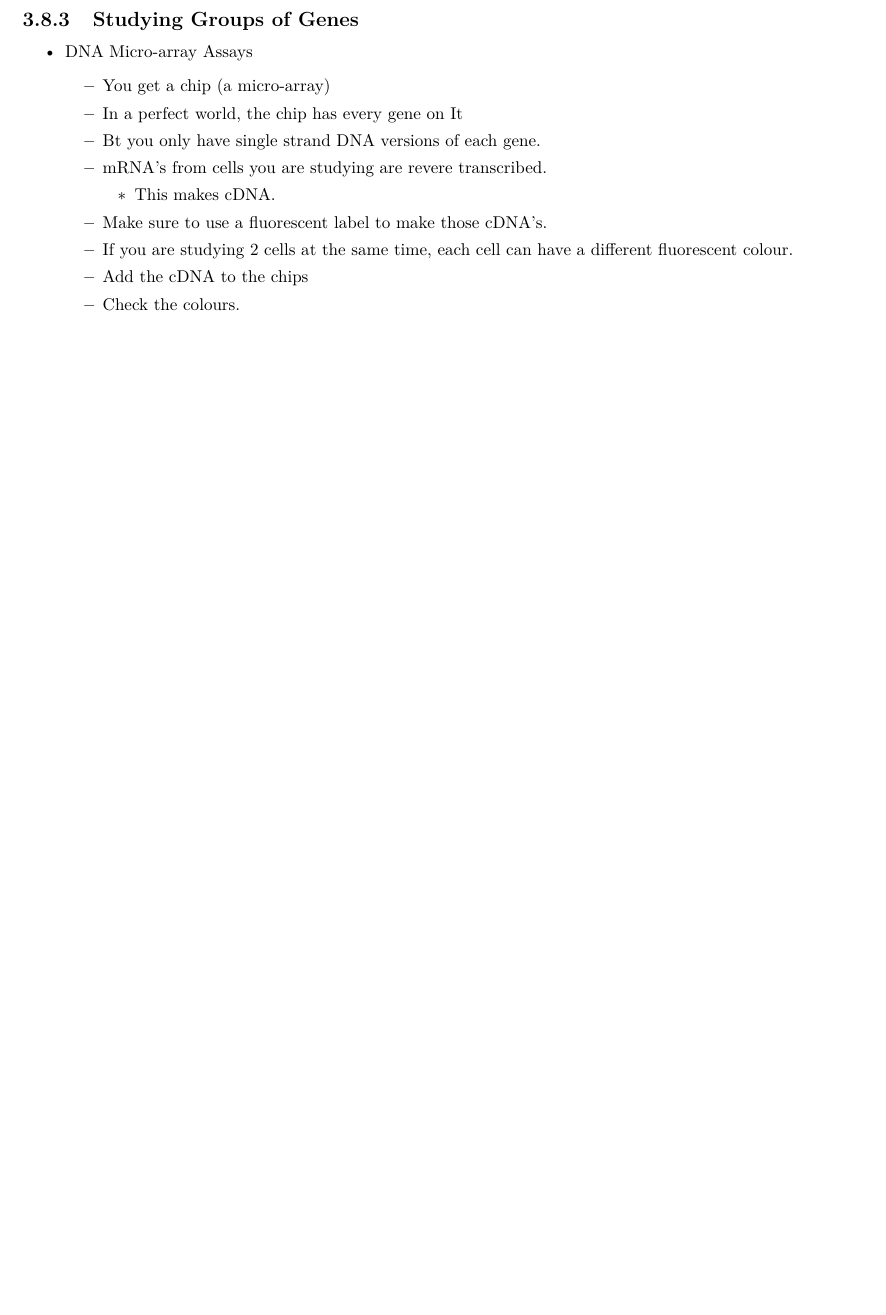
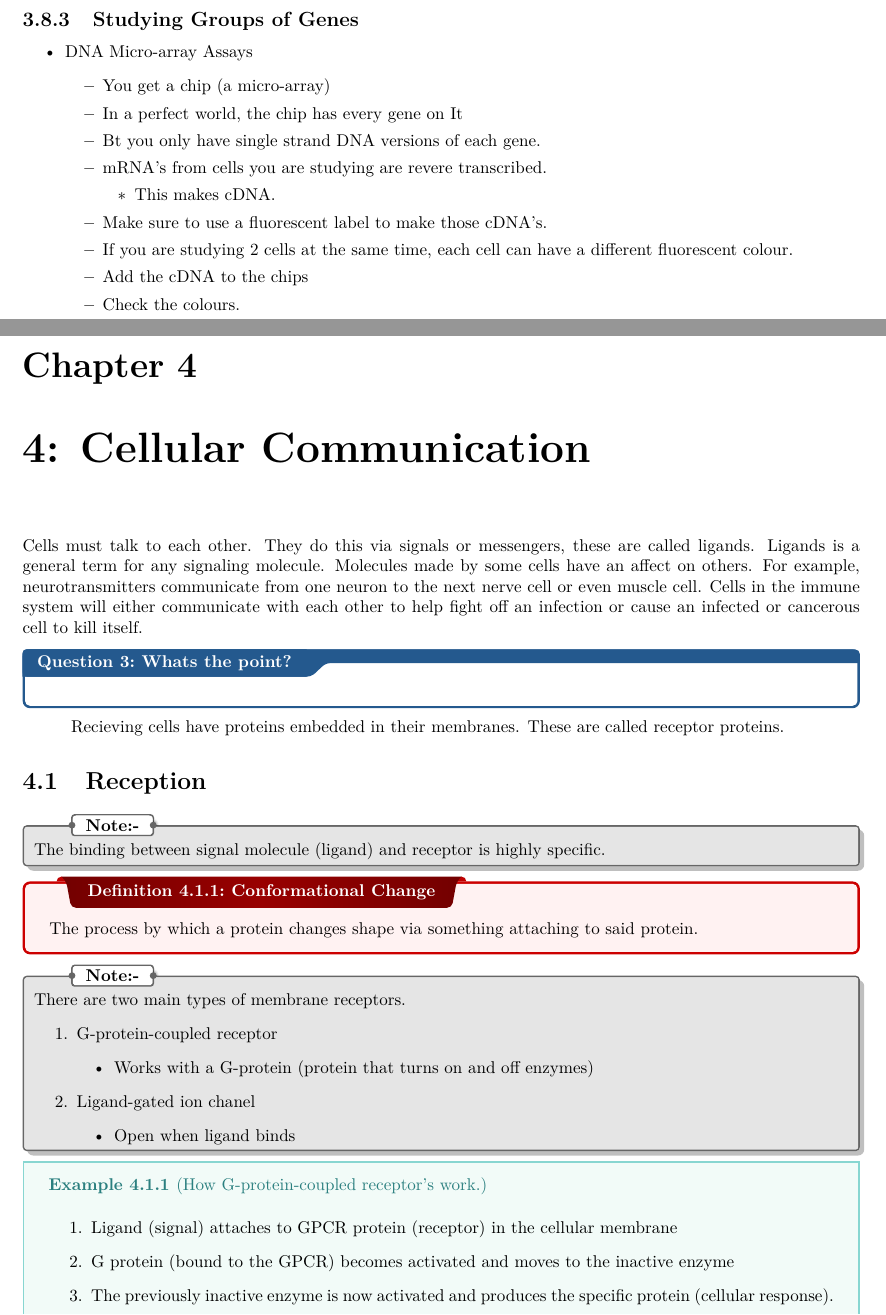
Before and after one commit to Yeet7/Notes, a LaTeX thesis (APBIO.tex): part of page 25 of 26 before the commit and two parts of pages 25 and 26 of 28 after it, the two joined at a grey line, cut so that both start at the same text, the shorter picture padded with empty space. The pictures show the PDF file out/APBIO.pdf that the author committed with the source.

Commit message:
Bio Notes 12/20 - Cellular communication intro.

```diff
--- a/APBIO.tex
+++ b/APBIO.tex
@@ -40,3 +41,34 @@
 \chapter{DNA}\label{ch:dna}
 \input{.apbiology/dna}
 
+\chapter{4: Cellular Communication}\label{ch:Cellular Comm.}
+
+Cells must talk	to each other. They do this via signals or messengers, these are called ligands. Ligands is a general term for any signaling molecule.
+Molecules made by some cells have an affect on others. For example, neurotransmitters communicate from one neuron to the next nerve cell or even muscle cell.
+Cells in the immune system will either communicate with each other to help fight off an infection or cause an infected or cancerous cell to kill itself.
+\qs{Whats the point?}{}
+Recieving cells have proteins embedded in their membranes. These are called receptor proteins.
+
+\section{Reception}\label{sec:reception}
+\nt{The binding between signal molecule (ligand) and receptor is highly specific.}
+\dfn{Conformational Change}{The process by which a protein changes shape via something attaching to said protein.}
+\nt{There are two main types of membrane receptors.
+\begin{enumerate}
+	\item G-protein-coupled receptor
+	\begin{itemize}
+		\item Works with a G-protein (protein that turns on and off enzymes)
+	\end{itemize}
+	\item Ligand-gated ion chanel
+	\begin{itemize}
+		\item Open when ligand binds
+	\end{itemize}
+\end{enumerate}}
+\ex{How G-protein-coupled receptor's work.}{
+\begin{enumerate}
+	\item Ligand (signal) attaches to GPCR protein (receptor) in the cellular membrane
+	\item G protein (bound to the GPCR) becomes activated and moves to the inactive enzyme
+	\item The previously inactive enzyme is now activated and produces the specific protein (cellular response).
+\end{enumerate}}
+\nt{Ligand Gated Ion Channels use channel proteins and are thus passive transport. They only use high $\rightarrow$ low gradients.}
+\nt{\textbf{Intracellular Receptors}
+\begin{itemize}
```
Also changed, not shown: Anatomy & Physiology.tex (added, +56 -0 lines), preamble.tex (+6 -0 lines), out/APBIO.pdf, precalc.pdf (deleted), APBIO.tex (19 more changed lines).
